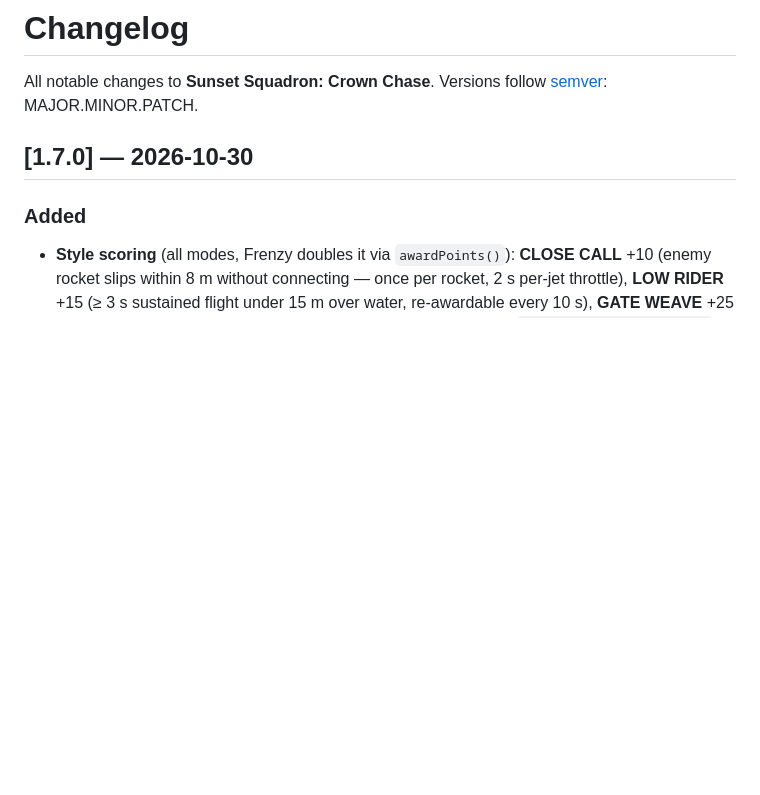
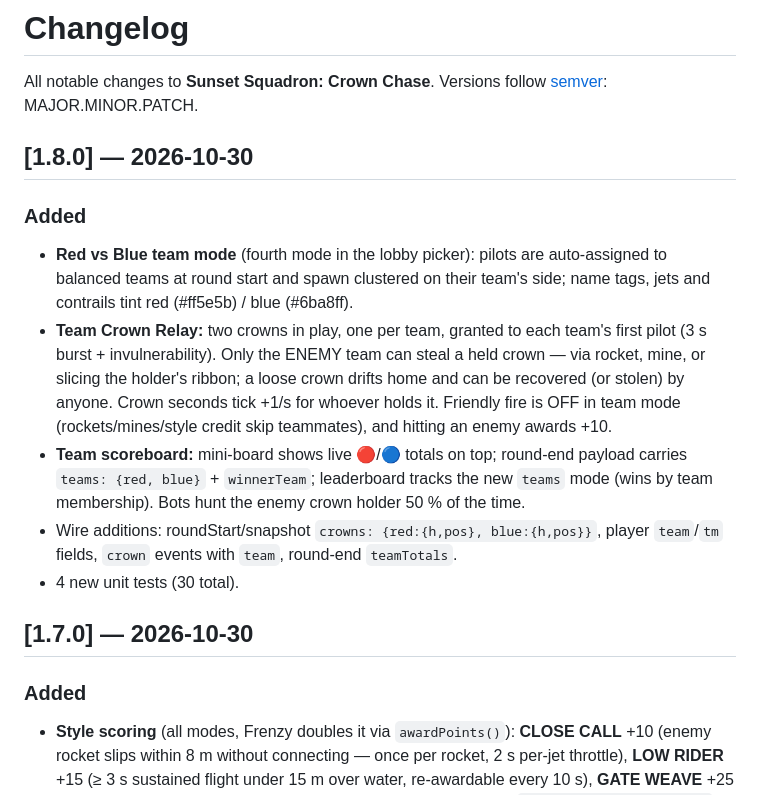
Before and after one commit to Rhufuzz/Sunset-Squadron, a Markdown page: CHANGELOG.md, the part around the change. GitHub-like rendering; blank space fills up the shorter version.

Commit message:
release: v1.8.0 — Red vs Blue teams (team crown relay, friendly fire off, team scoreboard)

```diff
--- a/CHANGELOG.md
+++ b/CHANGELOG.md
@@ -2,6 +2,25 @@
 
 All notable changes to **Sunset Squadron: Crown Chase**.
 Versions follow [semver](https://semver.org/): MAJOR.MINOR.PATCH.
+
+## [1.8.0] — 2026-10-30
+
+### Added
+- **Red vs Blue team mode** (fourth mode in the lobby picker): pilots are auto-assigned
+  to balanced teams at round start and spawn clustered on their team's side; name tags,
+  jets and contrails tint red (#ff5e5b) / blue (#6ba8ff).
+- **Team Crown Relay:** two crowns in play, one per team, granted to each team's first
+  pilot (3 s burst + invulnerability). Only the ENEMY team can steal a held crown — via
+  rocket, mine, or slicing the holder's ribbon; a loose crown drifts home and can be
+  recovered (or stolen) by anyone. Crown seconds tick +1/s for whoever holds it.
+  Friendly fire is OFF in team mode (rockets/mines/style credit skip teammates), and
+  hitting an enemy awards +10.
+- **Team scoreboard:** mini-board shows live 🔴/🔵 totals on top; round-end payload
+  carries `teams: {red, blue}` + `winnerTeam`; leaderboard tracks the new `teams` mode
+  (wins by team membership). Bots hunt the enemy crown holder 50 % of the time.
+- Wire additions: roundStart/snapshot `crowns: {red:{h,pos}, blue:{h,pos}}`, player
+  `team`/`tm` fields, `crown` events with `team`, round-end `teamTotals`.
+- 4 new unit tests (30 total).
 
 ## [1.7.0] — 2026-10-30
 
```
